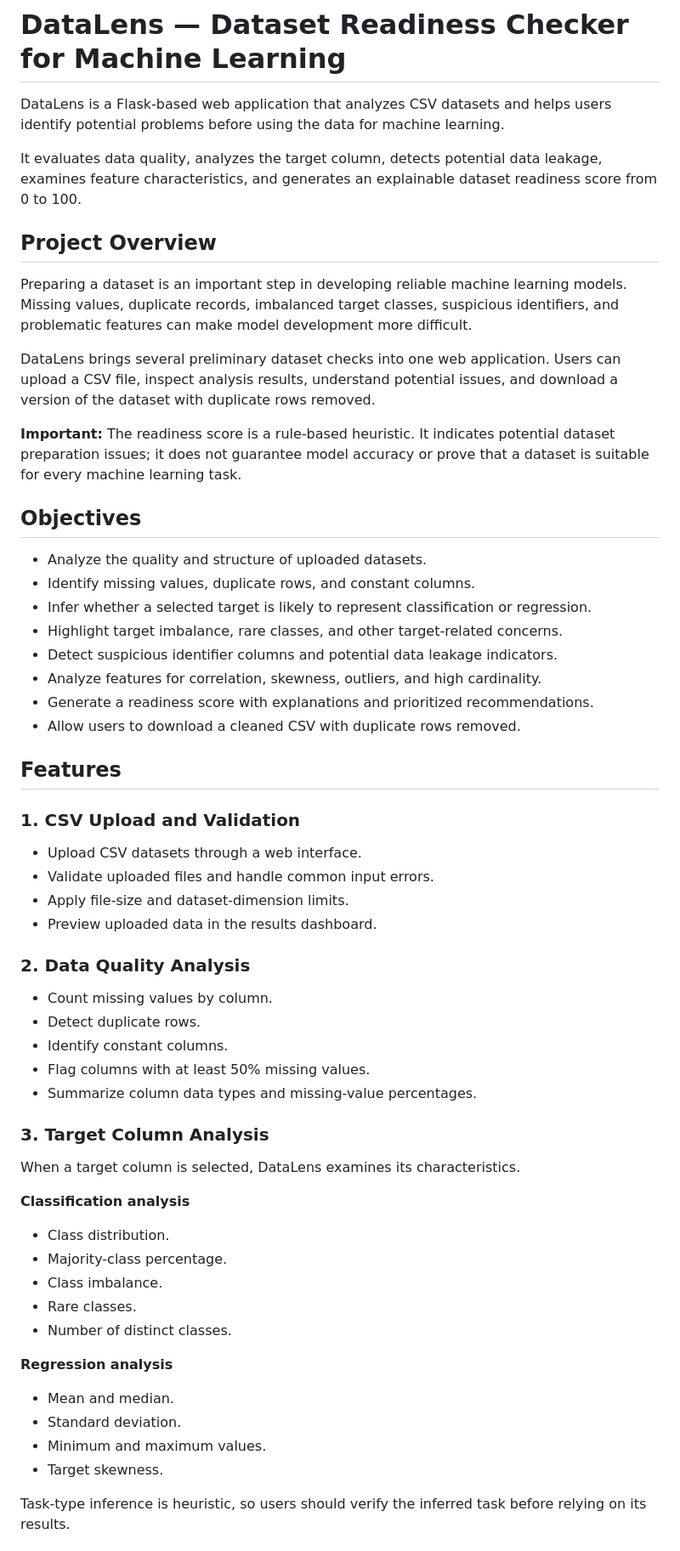
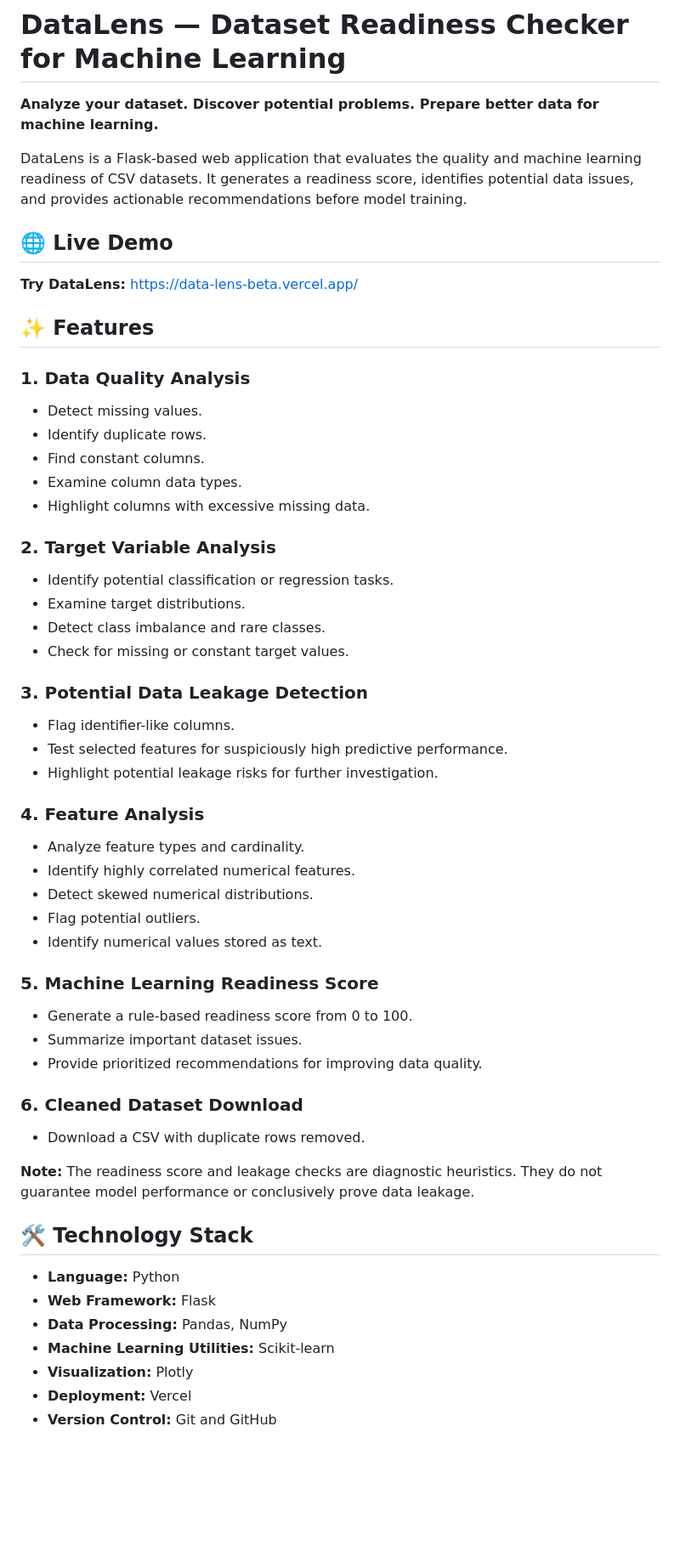
Before and after one commit to Aagaz-Sanjari/DataLens, a Markdown page: README.md, the part around one of its changes. Shown at 85% size. Rendered like a GitHub page; blank space fills up the shorter version.

Commit message:
Update README with live deployment and project documentation

```diff
--- a/README.md
+++ b/README.md
@@ -1,63 +1,63 @@
 # DataLens — Dataset Readiness Checker for Machine Learning
 
-DataLens is a Flask-based web application that analyzes CSV datasets and helps users identify potential problems before using the data for machine learning.
+**Analyze your dataset. Discover potential problems. Prepare better data for machine learning.**
 
-It evaluates data quality, analyzes the target column, detects potential data leakage, examines feature characteristics, and generates an explainable dataset readiness score from 0 to 100.
+DataLens is a Flask-based web application that evaluates the quality and machine learning readiness of CSV datasets. It generates a readiness score, identifies potential data issues, and provides actionable recommendations before model training.
 
-## Project Overview
+## 🌐 Live Demo
 
-Preparing a dataset is an important step in developing reliable machine learning models. Missing values, duplicate records, imbalanced target classes, suspicious identifiers, and problematic features can make model development more difficult.
+**Try DataLens:** https://data-lens-beta.vercel.app/
 
-DataLens brings several preliminary dataset checks into one web application. Users can upload a CSV file, inspect analysis results, understand potential issues, and download a version of the dataset with duplicate rows removed.
+## ✨ Features
 
-**Important:** The readiness score is a rule-based heuristic. It indicates potential dataset preparation issues; it does not guarantee model accuracy or prove that a dataset is suitable for every machine learning task.
+### 1. Data Quality Analysis
 
-## Objectives
+* Detect missing values.
+* Identify duplicate rows.
+* Find constant columns.
+* Examine column data types.
+* Highlight columns with excessive missing data.
 
-* Analyze the quality and structure of uploaded datasets.
-* Identify missing values, duplicate rows, and constant columns.
-* Infer whether a selected target is likely to represent classification or regression.
-* Highlight target imbalance, rare classes, and other target-related concerns.
-* Detect suspicious identifier columns and potential data leakage indicators.
-* Analyze features for correlation, skewness, outliers, and high cardinality.
-* Generate a readiness score with explanations and prioritized recommendations.
-* Allow users to download a cleaned CSV with duplicate rows removed.
+### 2. Target Variable Analysis
 
-## Features
+* Identify potential classification or regression tasks.
+* Examine target distributions.
+* Detect class imbalance and rare classes.
+* Check for missing or constant target values.
 
-### 1. CSV Upload and Validation
+### 3. Potential Data Leakage Detection
 
-* Upload CSV datasets through a web interface.
-* Validate uploaded files and handle common input errors.
-* Apply file-size and dataset-dimension limits.
-* Preview uploaded data in the results dashboard.
+* Flag identifier-like columns.
+* Test selected features for suspiciously high predictive performance.
+* Highlight potential leakage risks for further investigation.
 
-### 2. Data Quality Analysis
+### 4. Feature Analysis
 
-* Count missing values by column.
-* Detect duplicate rows.
-* Identify constant columns.
-* Flag columns with at least 50% missing values.
-* Summarize column data types and missing-value percentages.
+* Analyze feature types and cardinality.
+* Identify highly correlated numerical features.
+* Detect skewed numerical distributions.
+* Flag potential outliers.
+* Identify numerical values stored as text.
 
-### 3. Target Column Analysis
+### 5. Machine Learning Readiness Score
 
-When a target column is selected, DataLens examines its characteristics.
+* Generate a rule-based readiness score from 0 to 100.
+* Summarize important dataset issues.
+* Provide prioritized recommendations for improving data quality.
 
-**Classification analysis**
+### 6. Cleaned Dataset Download
 
-* Class distribution.
-* Majority-class percentage.
-* Class imbalance.
-* Rare classes.
-* Number of distinct classes.
+* Download a CSV with duplicate rows removed.
 
-**Regression analysis**
+**Note:** The readiness score and leakage checks are diagnostic heuristics. They do not guarantee model performance or conclusively prove data leakage.
 
-* Mean and median.
-* Standard deviation.
-* Minimum and maximum values.
-* Target skewness.
+## 🛠️ Technology Stack
 
-Task-type inference is heuristic, so users should verify the inferred task before relying on its results.
+* **Language:** Python
+* **Web Framework:** Flask
+* **Data Processing:** Pandas, NumPy
+* **Machine Learning Utilities:** Scikit-learn
+* **Visualization:** Plotly
+* **Deployment:** Vercel
+* **Version Control:** Git and GitHub
 
```
Also changed, not shown: other parts of README.md (+34 -170 lines).
